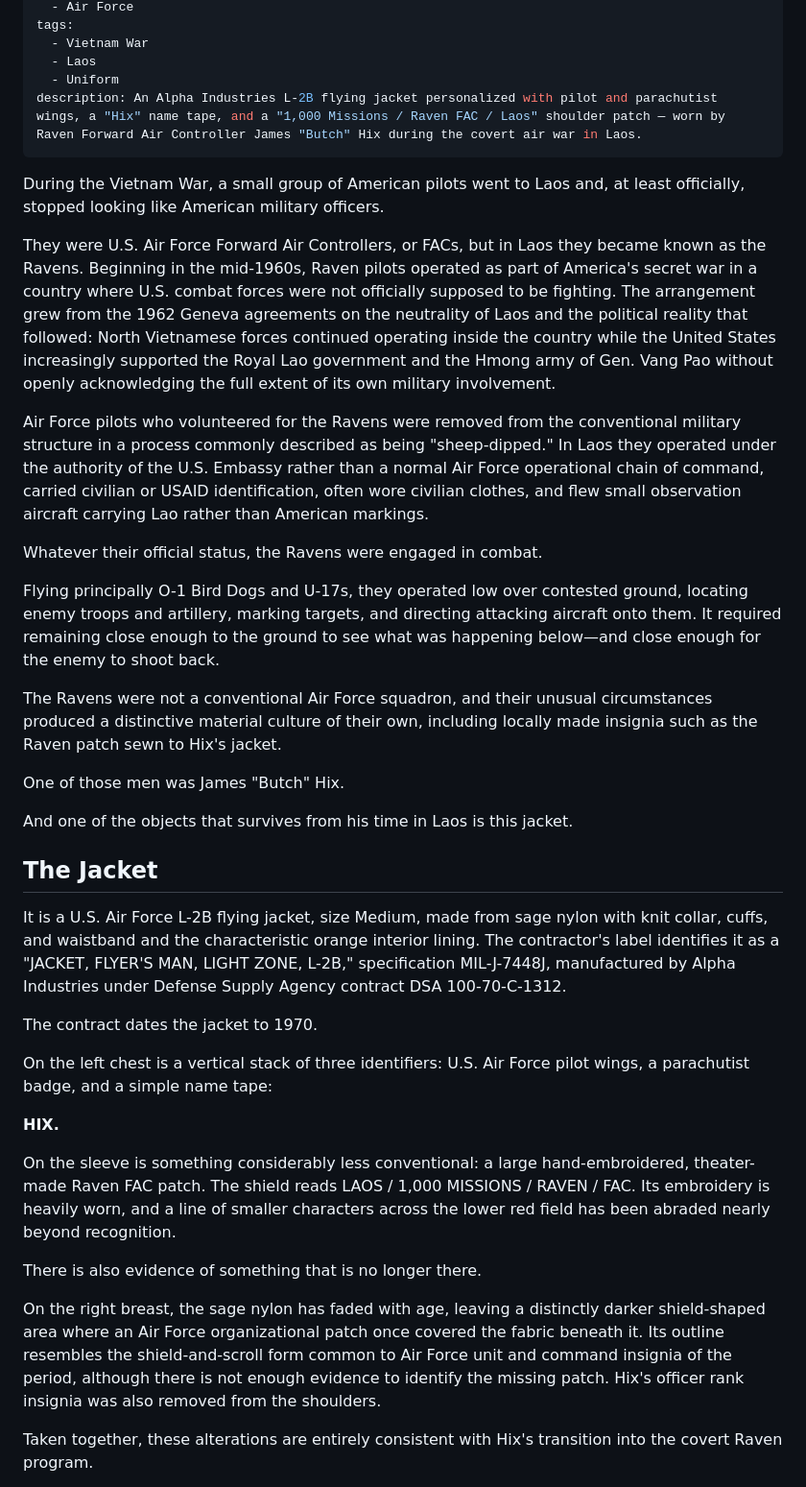
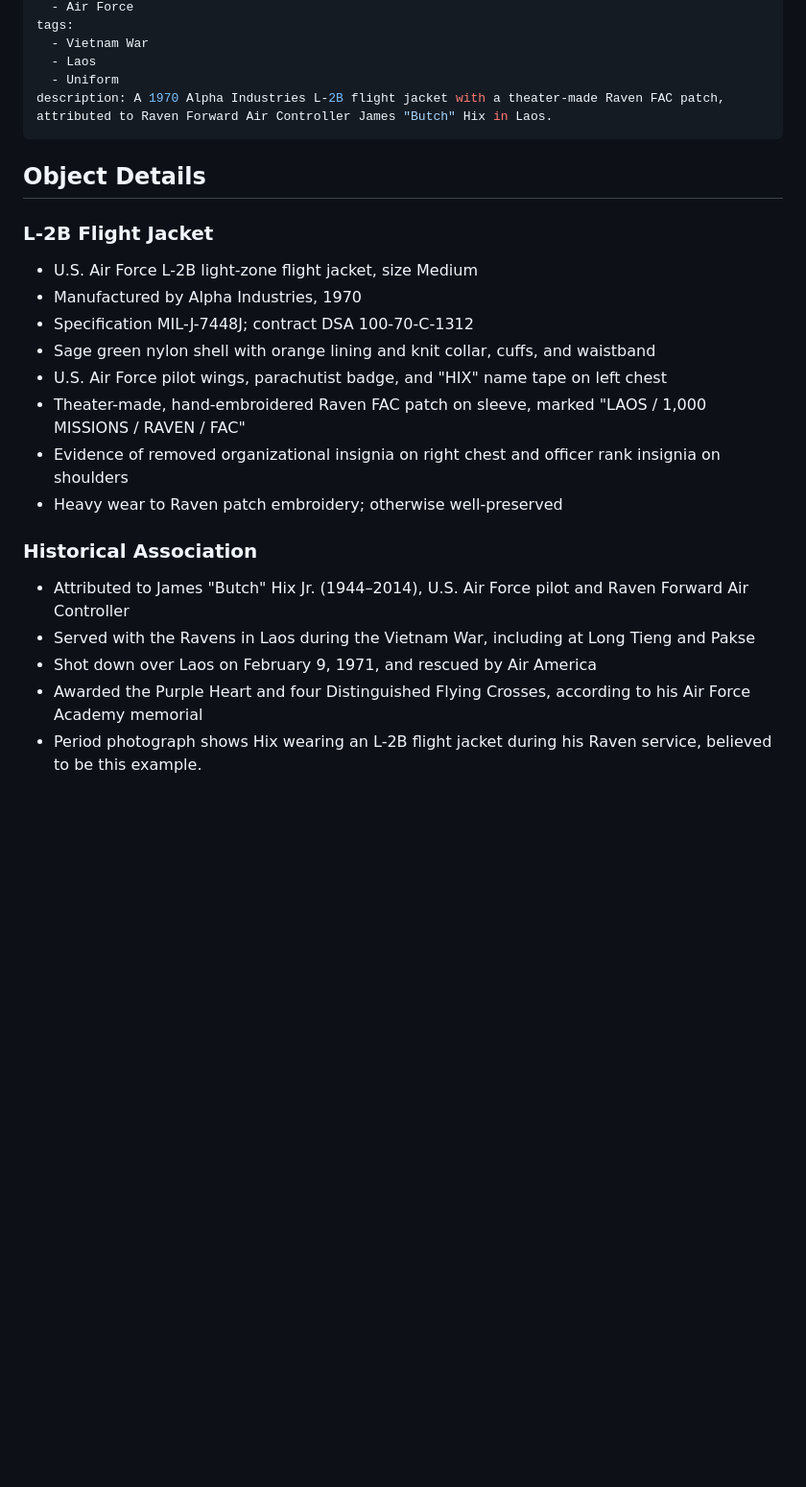
Before and after one commit to ObjectBiography/object-biography, a Markdown page: objects/raven-fac-flight-jacket-jim-hix.md, the part around one of its changes. Shown at 96% size. GitHub-like rendering; blank space fills up the shorter version.

Commit message:
Replace Raven FAC jacket essay with object details

```diff
--- a/objects/raven-fac-flight-jacket-jim-hix.md
+++ b/objects/raven-fac-flight-jacket-jim-hix.md
@@ -34,40 +34,25 @@ tags:
   - Vietnam War
   - Laos
   - Uniform
-description: An Alpha Industries L-2B flying jacket personalized with pilot and parachutist wings, a "Hix" name tape, and a "1,000 Missions / Raven FAC / Laos" shoulder patch — worn by Raven Forward Air Controller James "Butch" Hix during the covert air war in Laos.
+description: A 1970 Alpha Industries L-2B flight jacket with a theater-made Raven FAC patch, attributed to Raven Forward Air Controller James "Butch" Hix in Laos.
 ---
 
-During the Vietnam War, a small group of American pilots went to Laos and, at least officially, stopped looking like American military officers.
+## Object Details
 
-They were U.S. Air Force Forward Air Controllers, or FACs, but in Laos they became known as the Ravens. Beginning in the mid-1960s, Raven pilots operated as part of America's secret war in a country where U.S. combat forces were not officially supposed to be fighting. The arrangement grew from the 1962 Geneva agreements on the neutrality of Laos and the political reality that followed: North Vietnamese forces continued operating inside the country while the United States increasingly supported the Royal Lao government and the Hmong army of Gen. Vang Pao without openly acknowledging the full extent of its own military involvement.
+### L-2B Flight Jacket
+* U.S. Air Force L-2B light-zone flight jacket, size Medium
+* Manufactured by Alpha Industries, 1970
+* Specification MIL-J-7448J; contract DSA 100-70-C-1312
+* Sage green nylon shell with orange lining and knit collar, cuffs, and waistband
+* U.S. Air Force pilot wings, parachutist badge, and "HIX" name tape on left chest
+* Theater-made, hand-embroidered Raven FAC patch on sleeve, marked "LAOS / 1,000 MISSIONS / RAVEN / FAC"
+* Evidence of removed organizational insignia on right chest and officer rank insignia on shoulders
+* Heavy wear to Raven patch embroidery; otherwise well-preserved
 
-Air Force pilots who volunteered for the Ravens were removed from the conventional military structure in a process commonly described as being "sheep-dipped." In Laos they operated under the authority of the U.S. Embassy rather than a normal Air Force operational chain of command, carried civilian or USAID identification, often wore civilian clothes, and flew small observation aircraft carrying Lao rather than American markings.
+### Historical Association
+* Attributed to James "Butch" Hix Jr. (1944–2014), U.S. Air Force pilot and Raven Forward Air Controller
+* Served with the Ravens in Laos during the Vietnam War, including at Long Tieng and Pakse
+* Shot down over Laos on February 9, 1971, and rescued by Air America
+* Awarded the Purple Heart and four Distinguished Flying Crosses, according to his Air Force Academy memorial
+* Period photograph shows Hix wearing an L-2B flight jacket during his Raven service, believed to be this example.
 
-Whatever their official status, the Ravens were engaged in combat.
-
-Flying principally O-1 Bird Dogs and U-17s, they operated low over contested ground, locating enemy troops and artillery, marking targets, and directing attacking aircraft onto them. It required remaining close enough to the ground to see what was happening below—and close enough for the enemy to shoot back.
-
-The Ravens were not a conventional Air Force squadron, and their unusual circumstances produced a distinctive material culture of their own, including locally made insignia such as the Raven patch sewn to Hix's jacket.
-
-One of those men was James "Butch" Hix.
-
-And one of the objects that survives from his time in Laos is this jacket.
-
-## The Jacket
-
-It is a U.S. Air Force L-2B flying jacket, size Medium, made from sage nylon with knit collar, cuffs, and waistband and the characteristic orange interior lining. The contractor's label identifies it as a "JACKET, FLYER'S MAN, LIGHT ZONE, L-2B," specification MIL-J-7448J, manufactured by Alpha Industries under Defense Supply Agency contract DSA 100-70-C-1312.
-
-The contract dates the jacket to 1970.
-
-On the left chest is a vertical stack of three identifiers: U.S. Air Force pilot wings, a parachutist badge, and a simple name tape:
-
-**HIX.**
-
-On the sleeve is something considerably less conventional: a large hand-embroidered, theater-made Raven FAC patch. The shield reads LAOS / 1,000 MISSIONS / RAVEN / FAC. Its embroidery is heavily worn, and a line of smaller characters across the lower red field has been abraded nearly beyond recognition.
-
-There is also evidence of something that is no longer there.
-
-On the right breast, the sage nylon has faded with age, leaving a distinctly darker shield-shaped area where an Air Force organizational patch once covered the fabric beneath it. Its outline resembles the shield-and-scroll form common to Air Force unit and command insignia of the period, although there is not enough evidence to identify the missing patch. Hix's officer rank insignia was also removed from the shoulders.
-
-Taken together, these alterations are entirely consistent with Hix's transition into the covert Raven program.
-
```
Also changed, not shown: other parts of objects/raven-fac-flight-jacket-jim-hix.md (+4 -37 lines).
